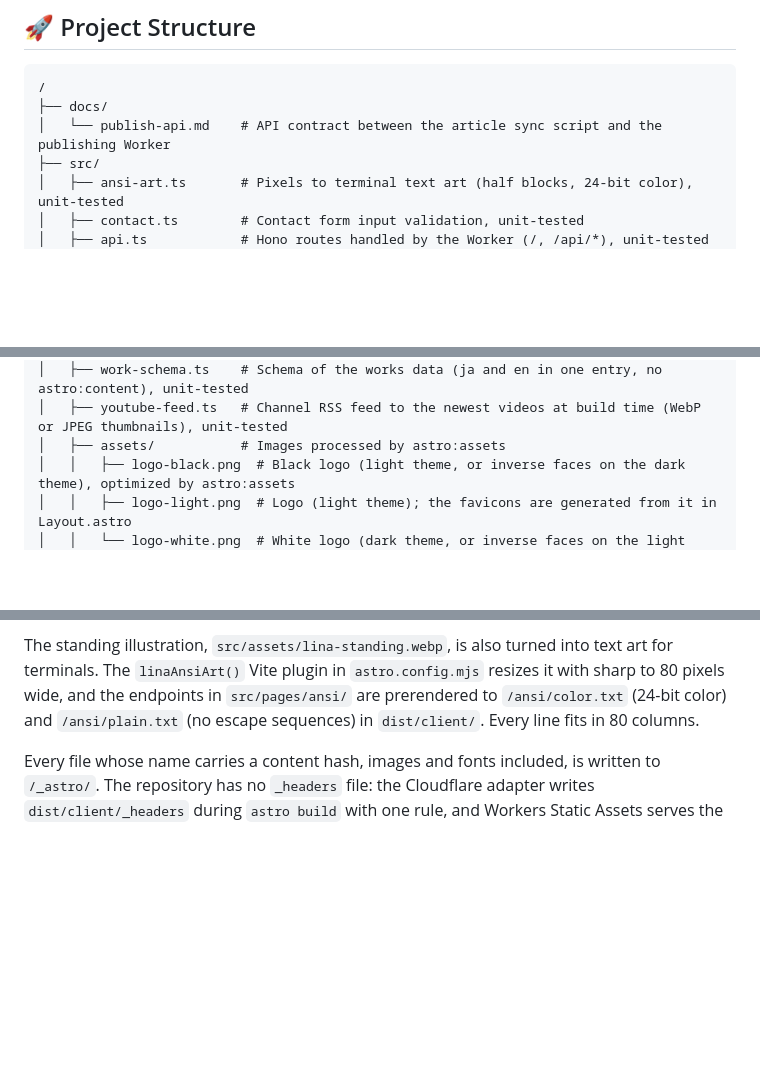
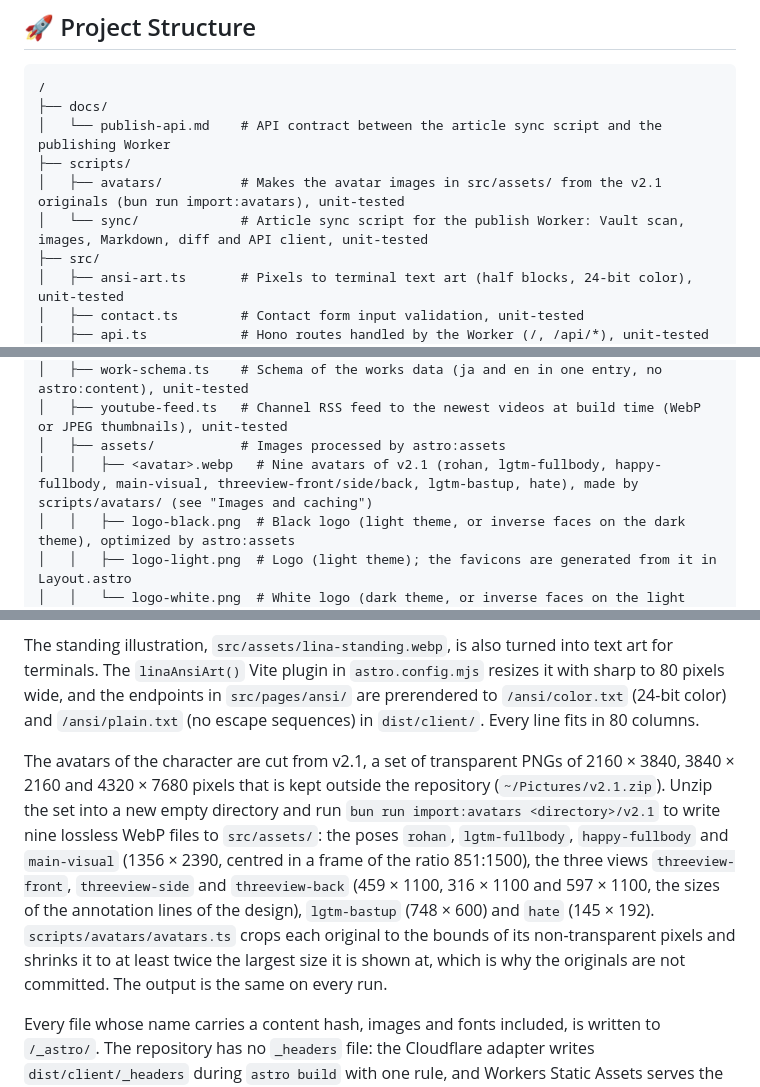
Before and after one commit to neverclear86/lina-blog, a Markdown page: README.md, 3 parts joined by grey strips. GitHub-like rendering; blank space fills up the shorter version.

Commit message:
docs: README にアバターの出典 v2.1 と import:avatars を書く (#268)
Co-Authored-By: Claude Opus 5.5 <noreply@anthropic.com>
Claude-Session: https://claude.ai/code/session_011PzZ1r4mbpRWHwVKJxwK1o

```diff
--- a/README.md
+++ b/README.md
@@ -12,6 +12,9 @@ bun create astro@latest -- --template basics
 /
 ├── docs/
 │   └── publish-api.md    # API contract between the article sync script and the publishing Worker
+├── scripts/
+│   ├── avatars/          # Makes the avatar images in src/assets/ from the v2.1 originals (bun run import:avatars), unit-tested
+│   └── sync/             # Article sync script for the publish Worker: Vault scan, images, Markdown, diff and API client, unit-tested
 ├── src/
 │   ├── ansi-art.ts       # Pixels to terminal text art (half blocks, 24-bit color), unit-tested
 │   ├── contact.ts        # Contact form input validation, unit-tested
@@ -39,6 +42,7 @@ bun create astro@latest -- --template basics
 │   ├── work-schema.ts    # Schema of the works data (ja and en in one entry, no astro:content), unit-tested
 │   ├── youtube-feed.ts   # Channel RSS feed to the newest videos at build time (WebP or JPEG thumbnails), unit-tested
 │   ├── assets/           # Images processed by astro:assets
+│   │   ├── <avatar>.webp   # Nine avatars of v2.1 (rohan, lgtm-fullbody, happy-fullbody, main-visual, threeview-front/side/back, lgtm-bastup, hate), made by scripts/avatars/ (see "Images and caching")
 │   │   ├── logo-black.png  # Black logo (light theme, or inverse faces on the dark theme), optimized by astro:assets
 │   │   ├── logo-light.png  # Logo (light theme); the favicons are generated from it in Layout.astro
 │   │   └── logo-white.png  # White logo (dark theme, or inverse faces on the light theme)
@@ -213,6 +217,17 @@ pixels wide, and the endpoints in `src/pages/ansi/` are prerendered to `/ansi/co
 color) and `/ansi/plain.txt` (no escape sequences) in `dist/client/`. Every line fits in 80
 columns.
 
+The avatars of the character are cut from v2.1, a set of transparent PNGs of 2160 × 3840,
+3840 × 2160 and 4320 × 7680 pixels that is kept outside the repository (`~/Pictures/v2.1.zip`).
+Unzip the set into a new empty directory and run `bun run import:avatars <directory>/v2.1` to
+write nine lossless WebP files to `src/assets/`: the poses `rohan`, `lgtm-fullbody`,
+`happy-fullbody` and `main-visual` (1356 × 2390, centred in a frame of the ratio 851:1500), the
+three views `threeview-front`, `threeview-side` and `threeview-back` (459 × 1100, 316 × 1100 and
+597 × 1100, the sizes of the annotation lines of the design), `lgtm-bastup` (748 × 600) and
+`hate` (145 × 192). `scripts/avatars/avatars.ts` crops each original to the bounds of its
+non-transparent pixels and shrinks it to at least twice the largest size it is shown at, which is
+why the originals are not committed. The output is the same on every run.
+
 Every file whose name carries a content hash, images and fonts included, is written to
 `/_astro/`. The repository has no `_headers` file: the Cloudflare adapter writes
 `dist/client/_headers` during `astro build` with one rule, and Workers Static Assets serves
```
Also changed, not shown: other parts of README.md (+1 -0 lines).
